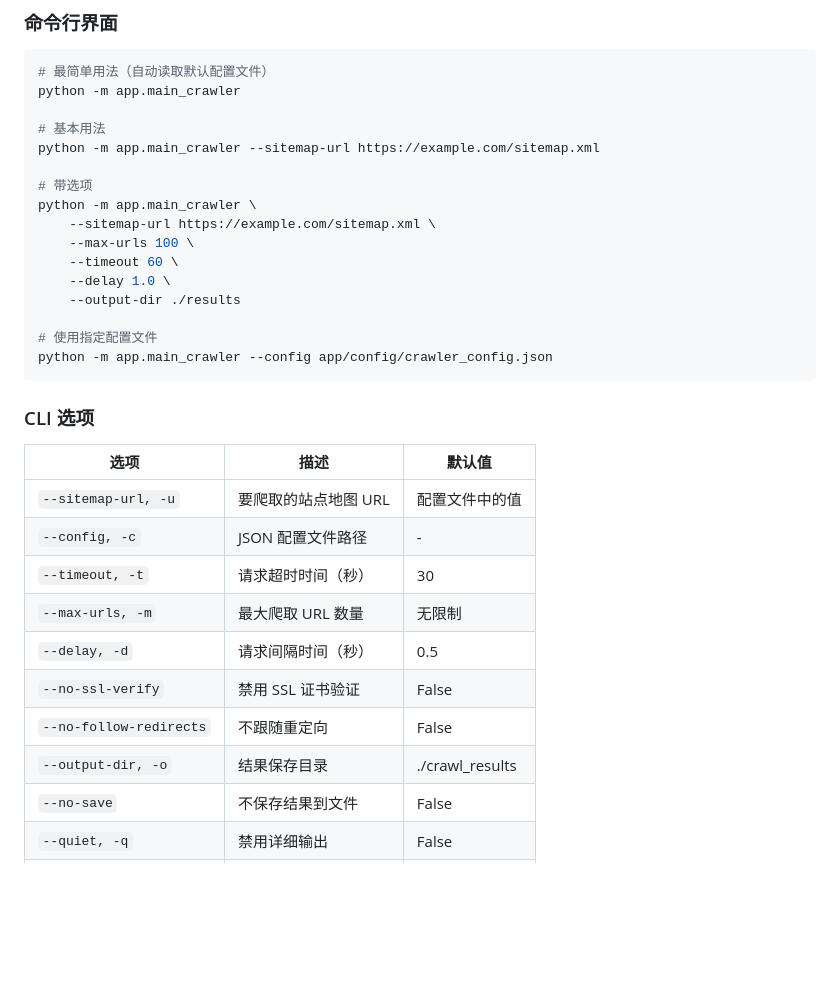
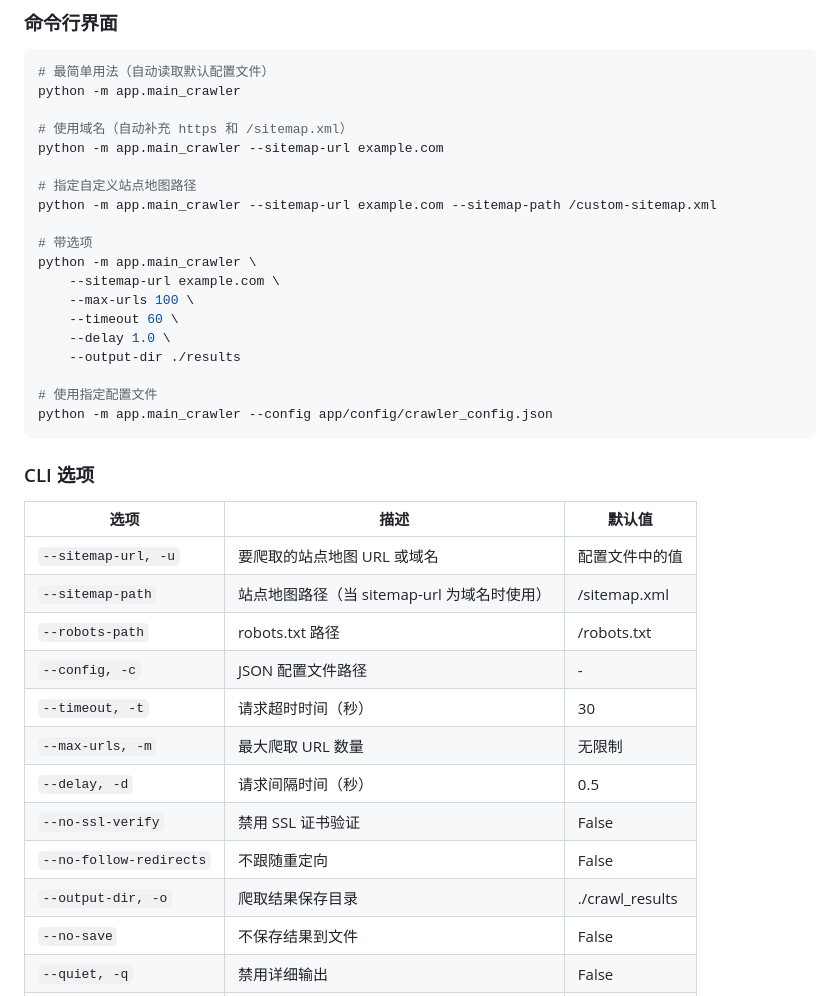
Before and after one commit to yw610523/interview_agent, a Markdown page: README_CRAWLER.md, the part around one of its changes. Drawn GitHub-style; blank space fills up the shorter version.

```diff
--- a/README_CRAWLER.md
+++ b/README_CRAWLER.md
@@ -31,12 +32,15 @@
 # 最简单用法（自动读取默认配置文件）
 python -m app.main_crawler
 
-# 基本用法
-python -m app.main_crawler --sitemap-url https://example.com/sitemap.xml
+# 使用域名（自动补充 https 和 /sitemap.xml）
+python -m app.main_crawler --sitemap-url example.com
+
+# 指定自定义站点地图路径
+python -m app.main_crawler --sitemap-url example.com --sitemap-path /custom-sitemap.xml
 
 # 带选项
 python -m app.main_crawler \
-    --sitemap-url https://example.com/sitemap.xml \
+    --sitemap-url example.com \
     --max-urls 100 \
     --timeout 60 \
     --delay 1.0 \
@@ -50,14 +54,16 @@ python -m app.main_crawler --config app/config/crawler_config.json
 
 | 选项 | 描述 | 默认值 |
 |--------|-------------|---------|
-| `--sitemap-url, -u` | 要爬取的站点地图 URL | 配置文件中的值 |
+| `--sitemap-url, -u` | 要爬取的站点地图 URL 或域名 | 配置文件中的值 |
+| `--sitemap-path` | 站点地图路径（当 sitemap-url 为域名时使用） | /sitemap.xml |
+| `--robots-path` | robots.txt 路径 | /robots.txt |
 | `--config, -c` | JSON 配置文件路径 | - |
 | `--timeout, -t` | 请求超时时间（秒） | 30 |
 | `--max-urls, -m` | 最大爬取 URL 数量 | 无限制 |
 | `--delay, -d` | 请求间隔时间（秒） | 0.5 |
 | `--no-ssl-verify` | 禁用 SSL 证书验证 | False |
 | `--no-follow-redirects` | 不跟随重定向 | False |
-| `--output-dir, -o` | 结果保存目录 | ./crawl_results |
+| `--output-dir, -o` | 爬取结果保存目录 | ./crawl_results |
 | `--no-save` | 不保存结果到文件 | False |
 | `--quiet, -q` | 禁用详细输出 | False |
 | `--verbose, -v` | 启用调试日志 | False |
```
Also changed, not shown: other parts of README_CRAWLER.md (+23 -2 lines).
